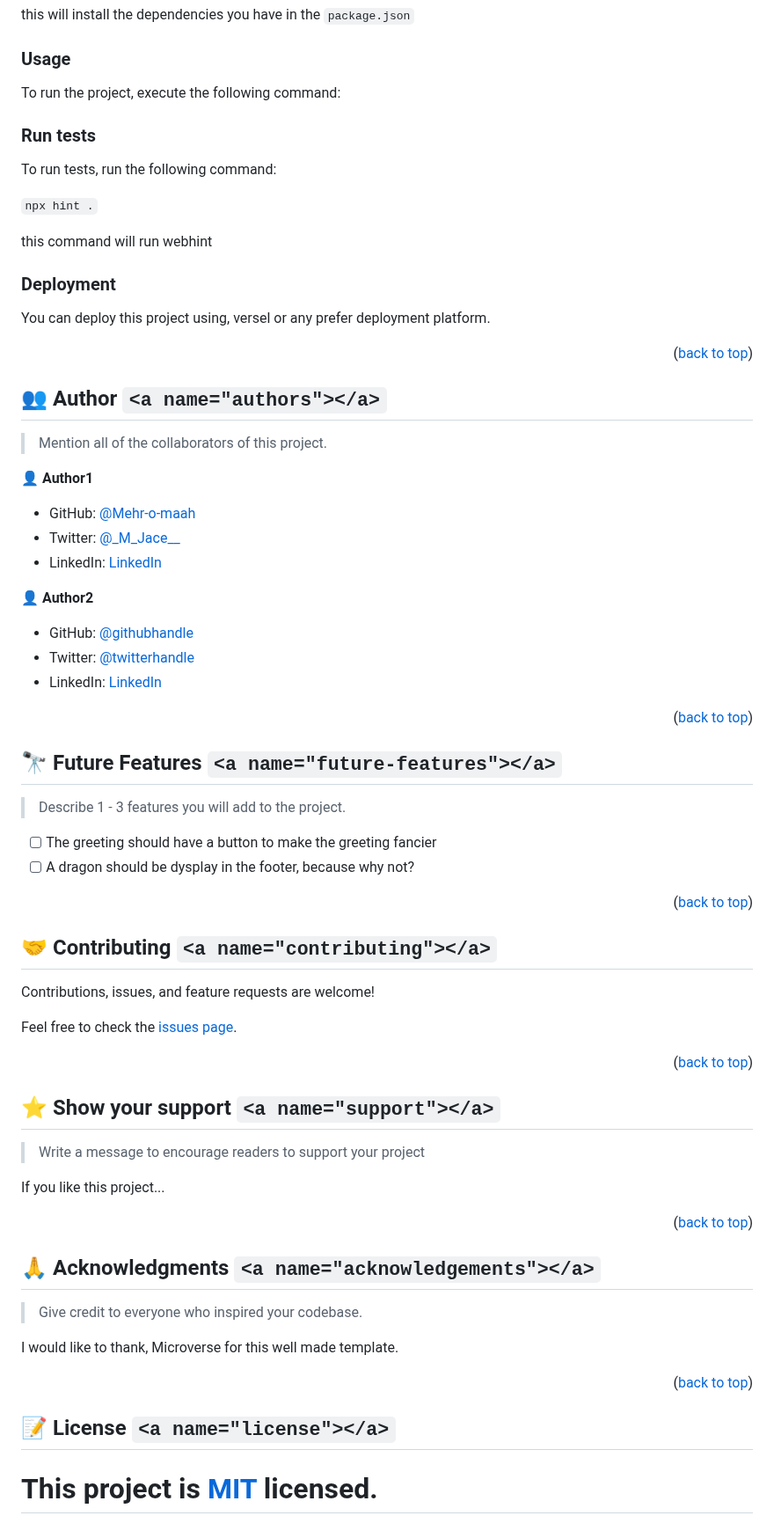
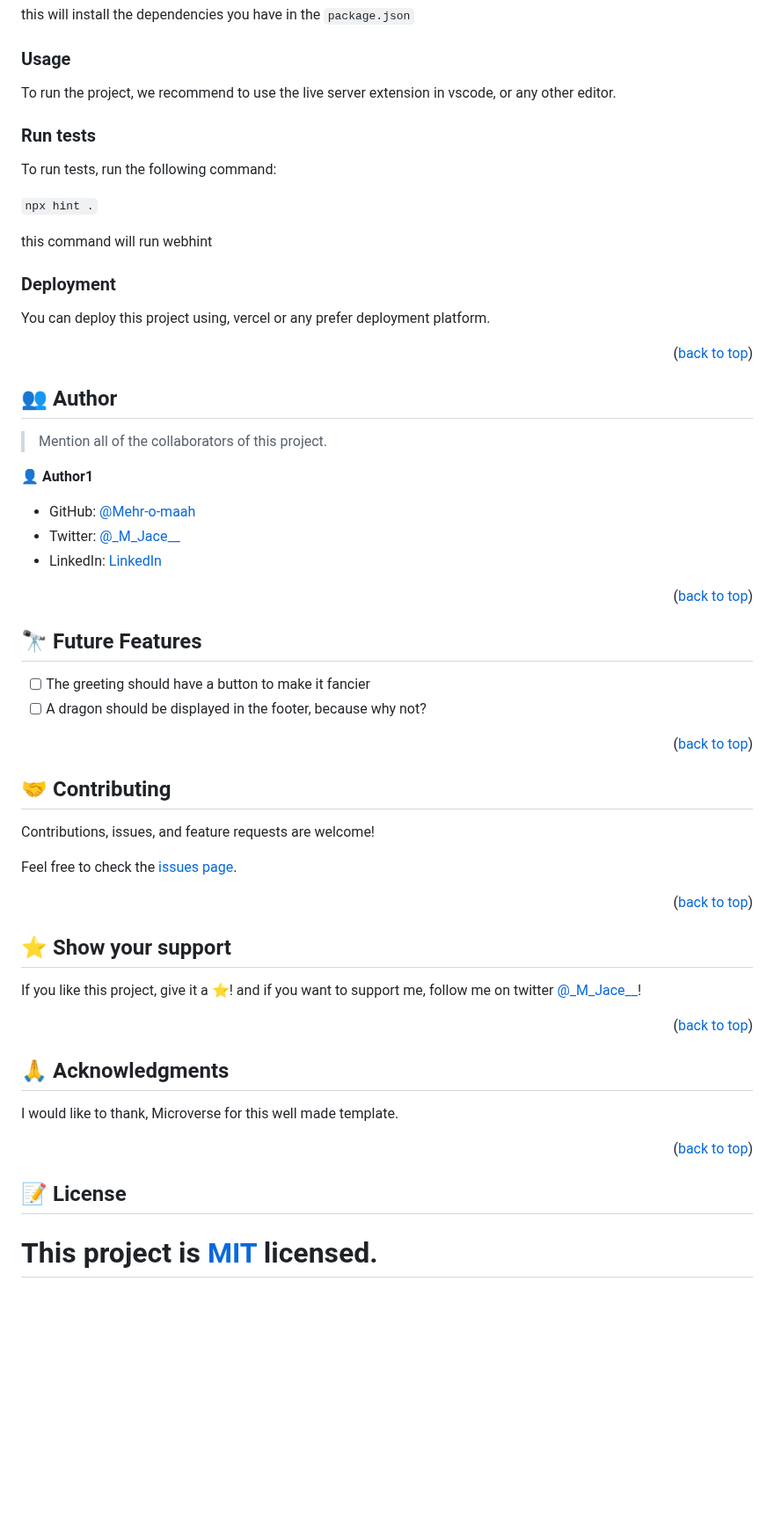
Before and after one commit to Codooze/linters-Microverse, a Markdown page: README.MD, the part around one of its changes. Shown at 88% size. GitHub-like rendering; blank space fills up the shorter version.

```diff
--- a/README.MD
+++ b/README.MD
@@ -137,7 +133,7 @@ Example command:
 
 ### Usage
 
-To run the project, execute the following command:
+To run the project, we recommend to use the live server extension in vscode, or any other editor.
 
 <!--
 Example command:
@@ -165,7 +161,7 @@ Example command:
 
 ### Deployment
 
-You can deploy this project using, versel or any prefer deployment platform.
+You can deploy this project using, vercel or any prefer deployment platform.
 
 <!--
 Example:
@@ -179,7 +175,7 @@ Example:
 
 <!-- AUTHORS -->
 
-## 👥 Author `<a name="authors"></a>`
+## 👥 Author <a name="authors"></a>
 
 > Mention all of the collaborators of this project.
 
@@ -189,28 +185,26 @@ Example:
 - Twitter: [@\_M_Jace\_\_](https://twitter.com/_M_Jace__)
 - LinkedIn: [LinkedIn](https://linkedin.com/in/linkedinhandle)
 
-👤 **Author2**
+<!-- 👤 **Author2**
 
 - GitHub: [@githubhandle](https://github.com/githubhandle)
 - Twitter: [@twitterhandle](https://twitter.com/twitterhandle)
-- LinkedIn: [LinkedIn](https://www.linkedin.com/in/jeison-albeiro-martinez-barreto-b93162a4/)
+- LinkedIn: [LinkedIn](https://www.linkedin.com/in/jeison-albeiro-martinez-barreto-b93162a4/) -->
 
 <p align="right">(<a href="#readme-top">back to top</a>)</p>
 
 <!-- FUTURE FEATURES -->
 
-## 🔭 Future Features `<a name="future-features"></a>`
+## 🔭 Future Features <a name="future-features"></a>
 
-> Describe 1 - 3 features you will add to the project.
-
-- [ ] The greeting should have a button to make the greeting fancier
-- [ ] A dragon should be dysplay in the footer, because why not?
+- [ ] The greeting should have a button to make it fancier
+- [ ] A dragon should be displayed in the footer, because why not?
 
 <p align="right">(<a href="#readme-top">back to top</a>)</p>
 
 <!-- CONTRIBUTING -->
 
-## 🤝 Contributing `<a name="contributing"></a>`
+## 🤝 Contributing <a name="contributing"></a>
 
 Contributions, issues, and feature requests are welcome!
 
@@ -220,19 +214,15 @@ Feel free to check the [issues page](../../issues/).
 
 <!-- SUPPORT -->
 
-## ⭐️ Show your support `<a name="support"></a>`
+## ⭐️ Show your support <a name="support"></a>
 
-> Write a message to encourage readers to support your project
-
-If you like this project...
+If you like this project, give it a ⭐️! and if you want to support me, follow me on twitter [@\_M_Jace\_\_](https://twitter.com/_M_Jace__)!
 
 <p align="right">(<a href="#readme-top">back to top</a>)</p>
 
 <!-- ACKNOWLEDGEMENTS -->
 
-## 🙏 Acknowledgments `<a name="acknowledgements"></a>`
-
-> Give credit to everyone who inspired your codebase.
+## 🙏 Acknowledgments <a name="acknowledgements"></a>
 
 I would like to thank, Microverse for this well made template.
 
@@ -242,7 +232,7 @@ I would like to thank, Microverse for this well made template.
 
 <!-- LICENSE -->
 
-## 📝 License `<a name="license"></a>`
+## 📝 License <a name="license"></a>
 
 # This project is [MIT](https://github.com/Mehr-o-maah/linters-Microverse/blob/main/MIT.md) licensed.
 
```
Also changed, not shown: other parts of README.MD (+7 -11 lines).
